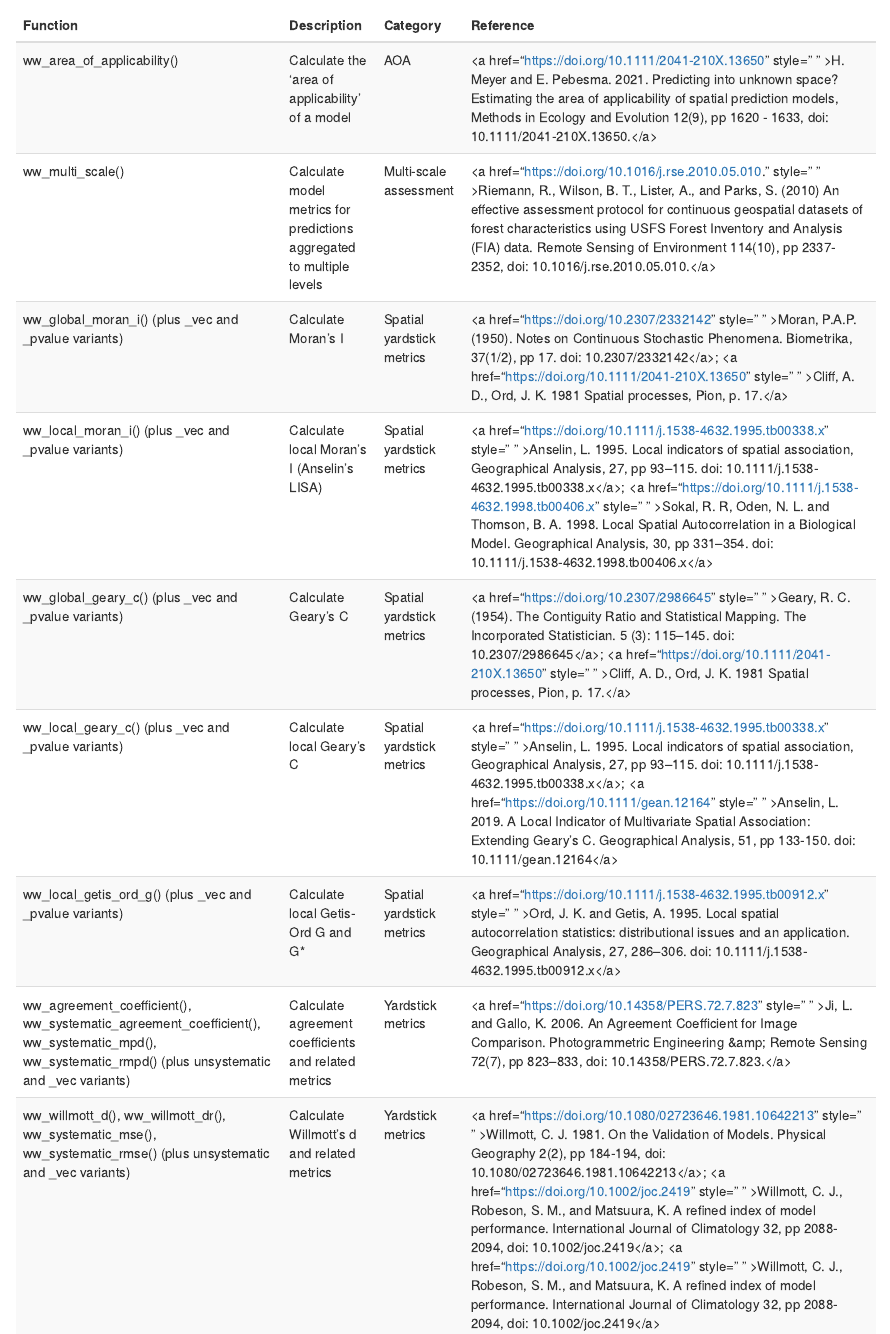
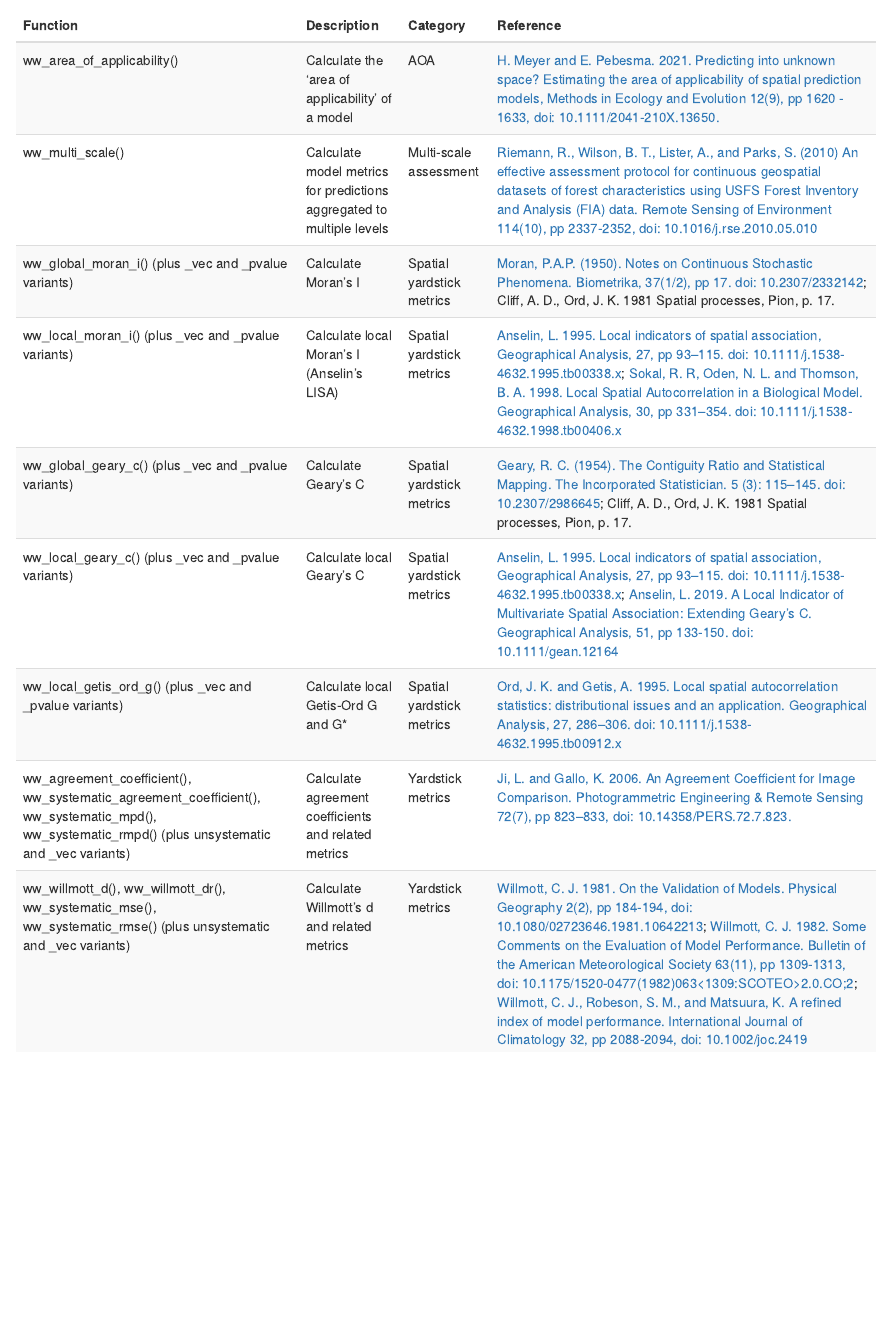
Before and after one commit to ropensci/waywiser, an R Markdown document (vignettes/articles/Feature-Matrix.Rmd): the page in a window 1100 px wide, from 170 px down. Rendered offline with R 4.5, knitr and Pandoc, with nearby package versions.

Commit message:
Fix links

````diff
--- a/vignettes/articles/Feature-Matrix.Rmd
+++ b/vignettes/articles/Feature-Matrix.Rmd
@@ -19,18 +19,18 @@ package functions, check out the [package reference page](https://mikemahoney218
 funs <- tibble::tribble(
   ~ "Function", ~ "Description", ~ "Category", ~ "Reference",
   "ww_area_of_applicability()", "Calculate the 'area of applicability' of a model", "AOA", kableExtra::text_spec("H. Meyer and E. Pebesma. 2021. Predicting into unknown space? Estimating the area of applicability of spatial prediction models, Methods in Ecology and Evolution 12(9), pp 1620 - 1633, doi: 10.1111/2041-210X.13650.", link = "https://doi.org/10.1111/2041-210X.13650"),
-  "ww_multi_scale()", "Calculate model metrics for predictions aggregated to multiple levels", "Multi-scale assessment", kableExtra::text_spec("Riemann, R., Wilson, B. T., Lister, A., and Parks, S. (2010) An effective assessment protocol for continuous geospatial datasets of forest characteristics using USFS Forest Inventory and Analysis (FIA) data. Remote Sensing of Environment 114(10), pp 2337-2352, doi: 10.1016/j.rse.2010.05.010.", link = "https://doi.org/10.1016/j.rse.2010.05.010."),
-  "ww_global_moran_i() (plus _vec and _pvalue variants)", "Calculate Moran's I", "Spatial yardstick metrics", paste(kableExtra::text_spec("Moran, P.A.P. (1950). Notes on Continuous Stochastic Phenomena. Biometrika, 37(1/2), pp 17. doi: 10.2307/2332142", link = "https://doi.org/10.2307/2332142"), kableExtra::text_spec("Cliff, A. D., Ord, J. K. 1981 Spatial processes, Pion, p. 17.", link = "https://doi.org/10.1111/2041-210X.13650"), sep = "; "),
+  "ww_multi_scale()", "Calculate model metrics for predictions aggregated to multiple levels", "Multi-scale assessment", kableExtra::text_spec("Riemann, R., Wilson, B. T., Lister, A., and Parks, S. (2010) An effective assessment protocol for continuous geospatial datasets of forest characteristics using USFS Forest Inventory and Analysis (FIA) data. Remote Sensing of Environment 114(10), pp 2337-2352, doi: 10.1016/j.rse.2010.05.010", link = "https://doi.org/10.1016/j.rse.2010.05.010"),
+  "ww_global_moran_i() (plus _vec and _pvalue variants)", "Calculate Moran's I", "Spatial yardstick metrics", paste(kableExtra::text_spec("Moran, P.A.P. (1950). Notes on Continuous Stochastic Phenomena. Biometrika, 37(1/2), pp 17. doi: 10.2307/2332142", link = "https://doi.org/10.2307/2332142"), "Cliff, A. D., Ord, J. K. 1981 Spatial processes, Pion, p. 17.", sep = "; "),
   "ww_local_moran_i() (plus _vec and _pvalue variants)", "Calculate local Moran's I (Anselin's LISA)", "Spatial yardstick metrics", paste(kableExtra::text_spec("Anselin, L. 1995. Local indicators of spatial association, Geographical Analysis, 27, pp 93–115. doi: 10.1111/j.1538-4632.1995.tb00338.x", link = "https://doi.org/10.1111/j.1538-4632.1995.tb00338.x"), kableExtra::text_spec("Sokal, R. R, Oden, N. L. and Thomson, B. A. 1998. Local Spatial Autocorrelation in a Biological Model. Geographical Analysis, 30, pp 331–354. doi: 10.1111/j.1538-4632.1998.tb00406.x", link = "https://doi.org/10.1111/j.1538-4632.1998.tb00406.x"), sep = "; "),
-  "ww_global_geary_c() (plus _vec and _pvalue variants)", "Calculate Geary's C", "Spatial yardstick metrics", paste(kableExtra::text_spec("Geary, R. C. (1954). The Contiguity Ratio and Statistical Mapping. The Incorporated Statistician. 5 (3): 115–145. doi: 10.2307/2986645", link = "https://doi.org/10.2307/2986645"), kableExtra::text_spec("Cliff, A. D., Ord, J. K. 1981 Spatial processes, Pion, p. 17.", link = "https://doi.org/10.1111/2041-210X.13650"), sep = "; "),
+  "ww_global_geary_c() (plus _vec and _pvalue variants)", "Calculate Geary's C", "Spatial yardstick metrics", paste(kableExtra::text_spec("Geary, R. C. (1954). The Contiguity Ratio and Statistical Mapping. The Incorporated Statistician. 5 (3): 115–145. doi: 10.2307/2986645", link = "https://doi.org/10.2307/2986645"), "Cliff, A. D., Ord, J. K. 1981 Spatial processes, Pion, p. 17.", sep = "; "),
   "ww_local_geary_c() (plus _vec and _pvalue variants)", "Calculate local Geary's C", "Spatial yardstick metrics", paste(kableExtra::text_spec("Anselin, L. 1995. Local indicators of spatial association, Geographical Analysis, 27, pp 93–115. doi: 10.1111/j.1538-4632.1995.tb00338.x", link = "https://doi.org/10.1111/j.1538-4632.1995.tb00338.x"), kableExtra::text_spec("Anselin, L. 2019. A Local Indicator of Multivariate Spatial Association: Extending Geary's C. Geographical Analysis, 51, pp 133-150. doi: 10.1111/gean.12164", link = "https://doi.org/10.1111/gean.12164"), sep = "; "),
   "ww_local_getis_ord_g() (plus _vec and _pvalue variants)", "Calculate local Getis-Ord G and G*", "Spatial yardstick metrics", kableExtra::text_spec("Ord, J. K. and Getis, A. 1995. Local spatial autocorrelation statistics: distributional issues and an application. Geographical Analysis, 27, 286–306. doi: 10.1111/j.1538-4632.1995.tb00912.x", link = "https://doi.org/10.1111/j.1538-4632.1995.tb00912.x"),
   "ww_agreement_coefficient(), ww_systematic_agreement_coefficient(), ww_systematic_mpd(), ww_systematic_rmpd() (plus unsystematic and _vec variants)", "Calculate agreement coefficients and related metrics", "Yardstick metrics", kableExtra::text_spec("Ji, L. and Gallo, K. 2006. An Agreement Coefficient for Image Comparison. Photogrammetric Engineering & Remote Sensing 72(7), pp 823–833, doi: 10.14358/PERS.72.7.823.", link = "https://doi.org/10.14358/PERS.72.7.823"),
-  "ww_willmott_d(), ww_willmott_dr(), ww_systematic_mse(), ww_systematic_rmse() (plus unsystematic and _vec variants)", "Calculate Willmott's d and related metrics", "Yardstick metrics", paste(kableExtra::text_spec("Willmott, C. J. 1981. On the Validation of Models. Physical Geography 2(2), pp 184-194, doi: 10.1080/02723646.1981.10642213", link = "https://doi.org/10.1080/02723646.1981.10642213"), kableExtra::text_spec("Willmott, C. J., Robeson, S. M., and Matsuura, K. A refined index of model performance. International Journal of Climatology 32, pp 2088-2094, doi: 10.1002/joc.2419", link = "https://doi.org/10.1002/joc.2419"), kableExtra::text_spec("Willmott, C. J., Robeson, S. M., and Matsuura, K. A refined index of model performance. International Journal of Climatology 32, pp 2088-2094, doi: 10.1002/joc.2419", link = "https://doi.org/10.1002/joc.2419"), sep = "; "),
+  "ww_willmott_d(), ww_willmott_dr(), ww_systematic_mse(), ww_systematic_rmse() (plus unsystematic and _vec variants)", "Calculate Willmott's d and related metrics", "Yardstick metrics", paste(kableExtra::text_spec("Willmott, C. J. 1981. On the Validation of Models. Physical Geography 2(2), pp 184-194, doi: 10.1080/02723646.1981.10642213", link = "https://doi.org/10.1080/02723646.1981.10642213"), kableExtra::text_spec("Willmott, C. J. 1982. Some Comments on the Evaluation of Model Performance. Bulletin of the American Meteorological Society 63(11), pp 1309-1313, doi: 10.1175/1520-0477(1982)063<1309:SCOTEO>2.0.CO;2", link = "https://doi.org/10.1175/1520-0477(1982)063<1309:SCOTEO>2.0.CO;2"), kableExtra::text_spec("Willmott, C. J., Robeson, S. M., and Matsuura, K. A refined index of model performance. International Journal of Climatology 32, pp 2088-2094, doi: 10.1002/joc.2419", link = "https://doi.org/10.1002/joc.2419"), sep = "; "),
 )
 
 kableExtra::kable_styling(
-  kableExtra::kbl(funs),
+  kableExtra::kbl(funs, escape = FALSE),
   bootstrap_options = c("striped", "hover")
 )
 ```
````
